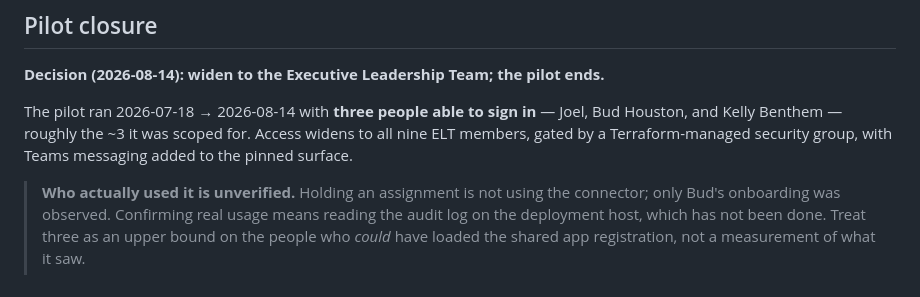
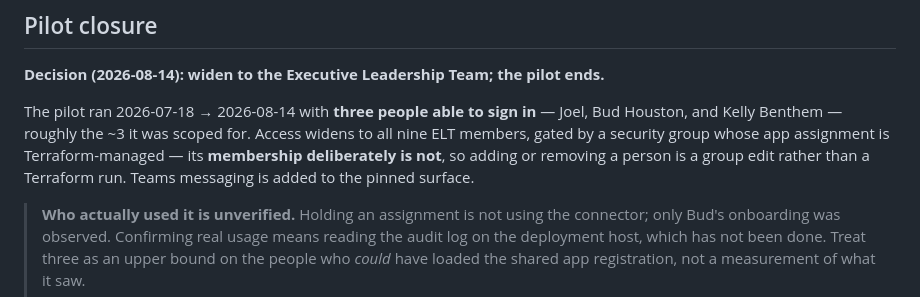
Before and after one commit to jbctechsolutions/mcp-office365, a Markdown page: docs/remote/pilot-runbook.md, the part around the change. GitHub-like rendering.

Commit message:
docs: say which half of the access group Terraform actually manages
"Terraform-managed security group" was too loose. Terraform manages the
group resource and its app-role assignment; membership is explicitly NOT
reconciled (lifecycle ignore_changes), which is the design -- it's what
makes adding a person a group edit instead of a PR.

But an operator reading "Terraform-managed" would reasonably expect an
apply to reconcile membership, and might add someone by editing the stack
and wonder why nothing happened, or assume a stale member would be
stripped automatically. Neither is true, and the failure is silent.

Corrected in the closure record, the plan summary, and the requirements
summary. The provisioning runbook already said this correctly; these three
were the ones that didn't.

Co-Authored-By: Claude Opus 5 <noreply@anthropic.com>
Claude-Session: https://claude.ai/code/session_019BfkXo1pxoQpSPRZK6BWdY

```diff
--- a/docs/remote/pilot-runbook.md
+++ b/docs/remote/pilot-runbook.md
@@ -121,8 +121,10 @@ comfortable. Any of those is worth solving before more users depend on it.
 
 The pilot ran 2026-07-18 → 2026-08-14 with **three people able to sign in** —
 Joel, Bud Houston, and Kelly Benthem — roughly the ~3 it was scoped for. Access
-widens to all nine ELT members, gated by a Terraform-managed security group, with
-Teams messaging added to the pinned surface.
+widens to all nine ELT members, gated by a security group whose app assignment is
+Terraform-managed — its **membership deliberately is not**, so adding or removing
+a person is a group edit rather than a Terraform run. Teams messaging is added to
+the pinned surface.
 
 > **Who actually used it is unverified.** Holding an assignment is not using the
 > connector; only Bud's onboarding was observed. Confirming real usage means
```
Also changed, not shown: docs/brainstorms/2026-08-13-exec-team-connector-rollout-requirements.md (+1 -1 lines), docs/plans/2026-08-14-001-feat-exec-team-connector-rollout-plan.md (+1 -1 lines).
